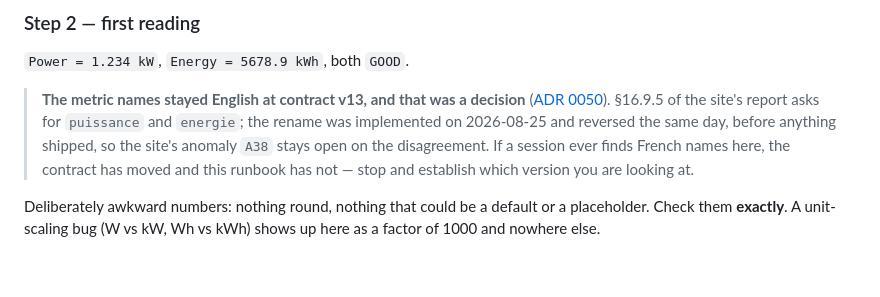
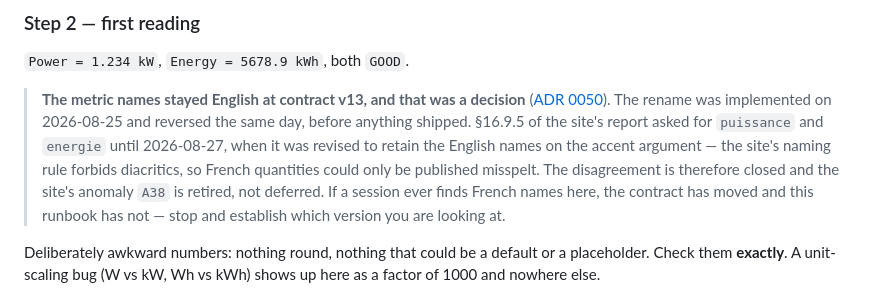
Before and after one commit to guycorbaz/smartme_mqtt, a Markdown page: docs/ignition-contract-runbook.md, the part around the change. GitHub-like rendering; blank space fills up the shorter version.

```diff
--- a/docs/ignition-contract-runbook.md
+++ b/docs/ignition-contract-runbook.md
@@ -246,11 +246,13 @@ gate), and that the serial `30000001` is **not** a folder anywhere in the tree.
 `Power = 1.234 kW`, `Energy = 5678.9 kWh`, both `GOOD`.
 
 > **The metric names stayed English at contract v13, and that was a decision**
-> ([ADR 0050](adr/0050-the-metric-names-stay-english.md)). §16.9.5 of the site's report asks for
-> `puissance` and `energie`; the rename was implemented on 2026-08-25 and reversed the same day,
-> before anything shipped, so the site's anomaly `A38` stays open on the disagreement. If a session
-> ever finds French names here, the contract has moved and this runbook has not — stop and establish
-> which version you are looking at.
+> ([ADR 0050](adr/0050-the-metric-names-stay-english.md)). The rename was implemented on 2026-08-25
+> and reversed the same day, before anything shipped. §16.9.5 of the site's report asked for
+> `puissance` and `energie` until 2026-08-27, when it was revised to retain the English names on the
+> accent argument — the site's naming rule forbids diacritics, so French quantities could only be
+> published misspelt. The disagreement is therefore closed and the site's anomaly `A38` is retired,
+> not deferred. If a session ever finds French names here, the contract has moved and this runbook
+> has not — stop and establish which version you are looking at.
 
 Deliberately awkward numbers: nothing round, nothing that could be a default or a placeholder.
 Check them **exactly**. A unit-scaling bug (W vs kW, Wh vs kWh) shows up here as a factor of
```
Also changed, not shown: docs/adr/0050-the-metric-names-stay-english.md (+17 -10 lines).
